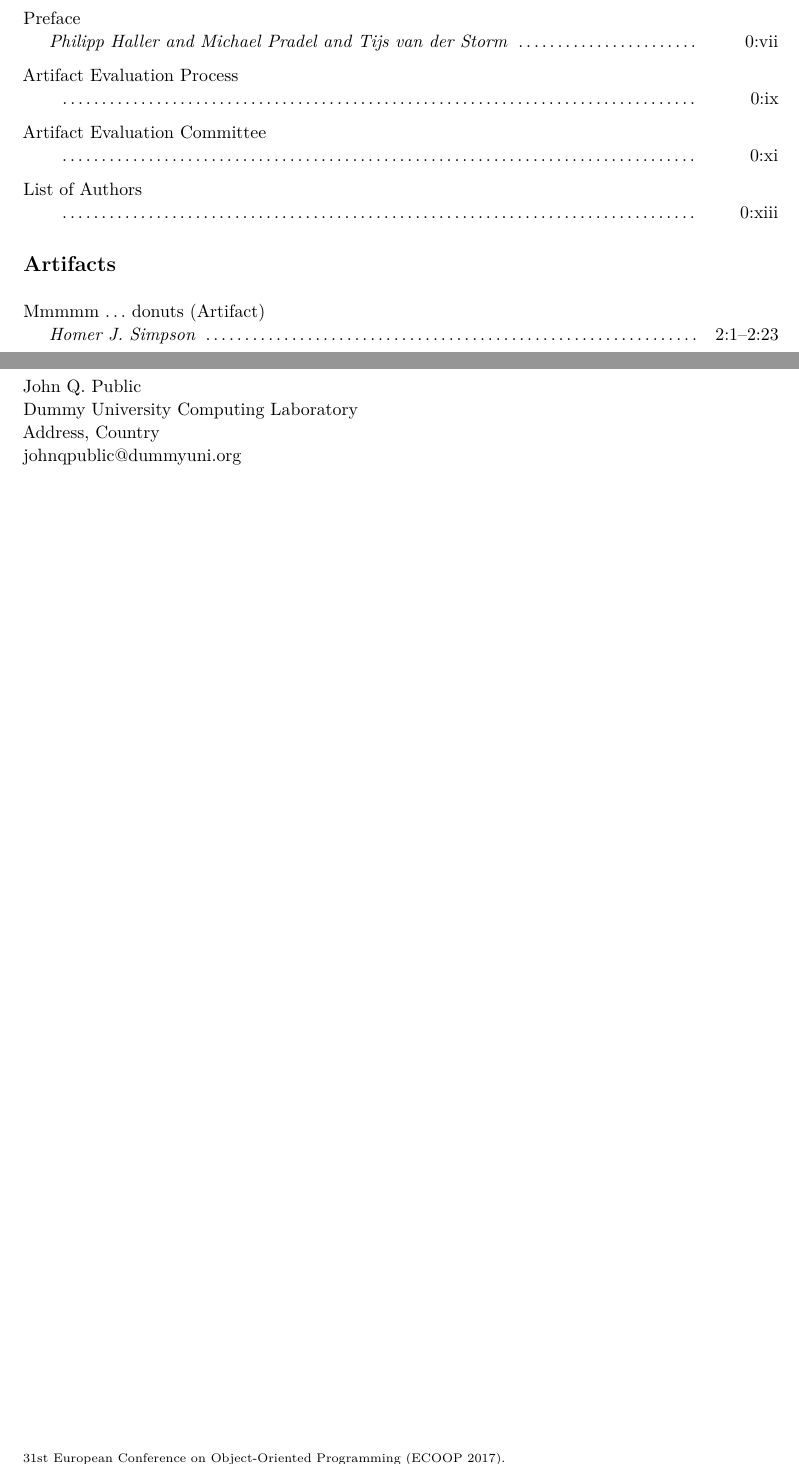
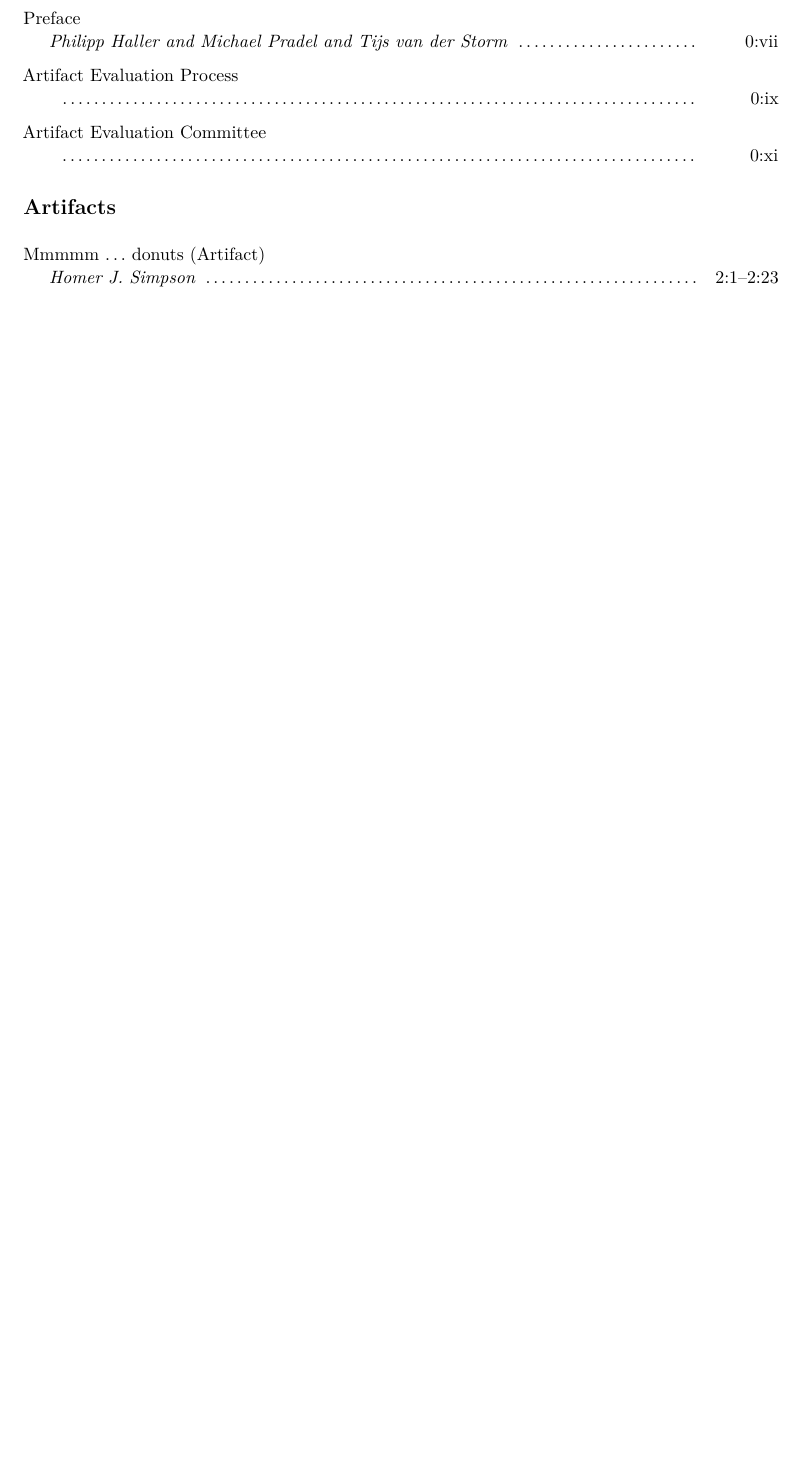
Before and after one commit to phaller/ecoop-2017-darts-issue, a LaTeX document (darts-frontmatter.tex): two parts of pages 5 and 13 of 13 before the commit and part of page 5 of 12 after it, the two joined at a grey line, cut so that both start at the same text, the shorter picture padded with empty space. Compiled offline with pdfLaTeX.

Commit message:
Remove optional list of authors

```diff
--- a/darts-frontmatter.tex
+++ b/darts-frontmatter.tex
@@ -188,11 +188,6 @@ publishing@dagstuhl.de
 \author{ }
 \page{0:xi}
 
-\contitem
-\title{List of Authors}
-\author{ }
-\page{0:xiii}
-
 %\part{} %use if volume is divided in parts
 \part{Artifacts}
 
@@ -378,15 +373,6 @@ e.g., for follow-up research.
   Mountain View, USA\\
   michyang.ysq@gmail.com\\
 
-
-% list of authors is optional
-\chapter[Authors]{List of Authors}
-%use \participant for every author, eg.:
-\participant John Q. Public\\
-  Dummy University Computing Laboratory\\
-  Address, Country\\
-  johnqpublic@dummyuni.org
-
 \end{participants}
 
 
```
